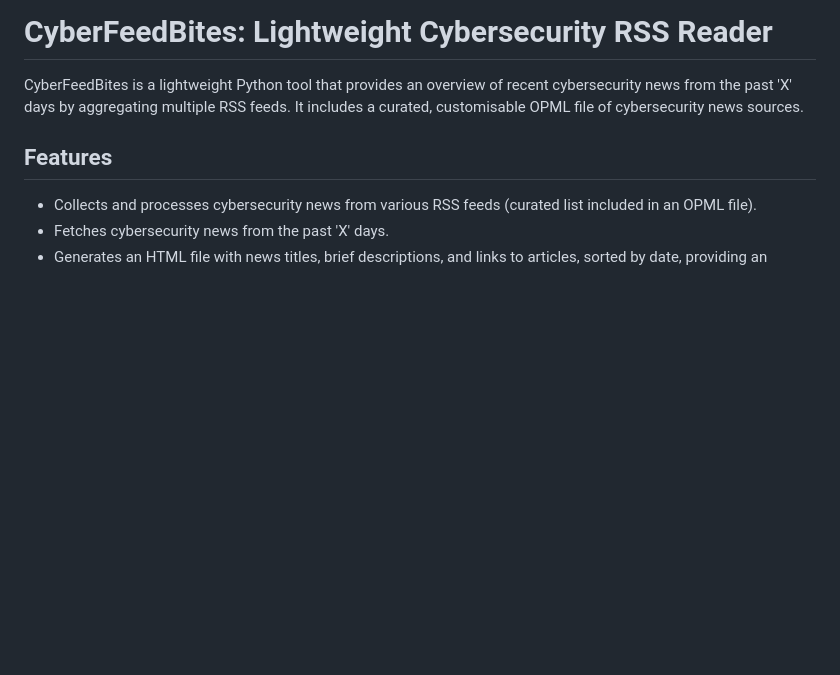
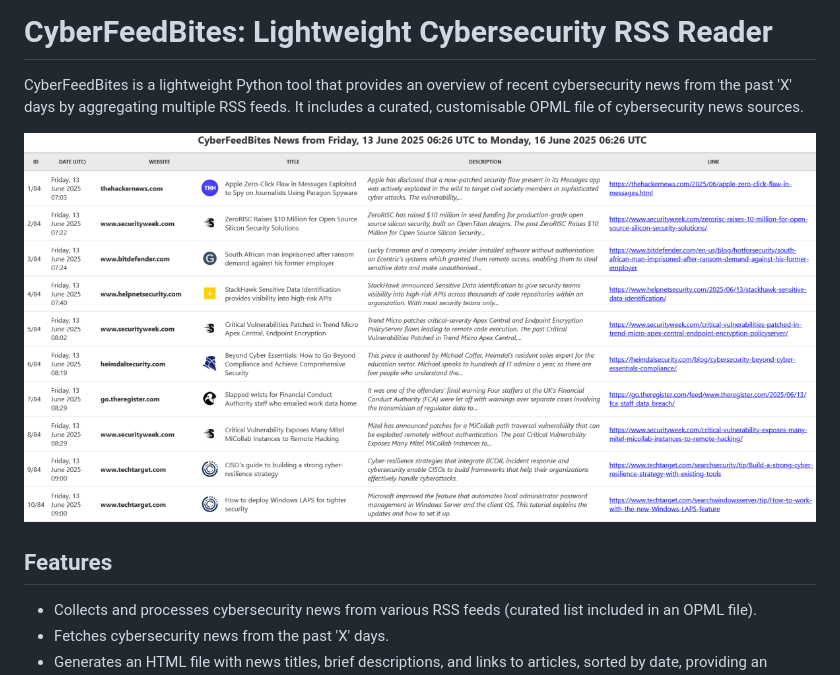
Before and after one commit to dsgandurra/cyberfeedbites, a Markdown page: README.md, the part around the change. Drawn GitHub-style; blank space fills up the shorter version.

```diff
--- a/README.md
+++ b/README.md
@@ -1,6 +1,8 @@
 # CyberFeedBites: Lightweight Cybersecurity RSS Reader
 
 CyberFeedBites is a lightweight Python tool that provides an overview of recent cybersecurity news from the past 'X' days by aggregating multiple RSS feeds. It includes a curated, customisable OPML file of cybersecurity news sources.
+
+![CyberFeedBites Demo](data/assets/demo-cyberfeedbites.png)
 
 ## Features
 
```
